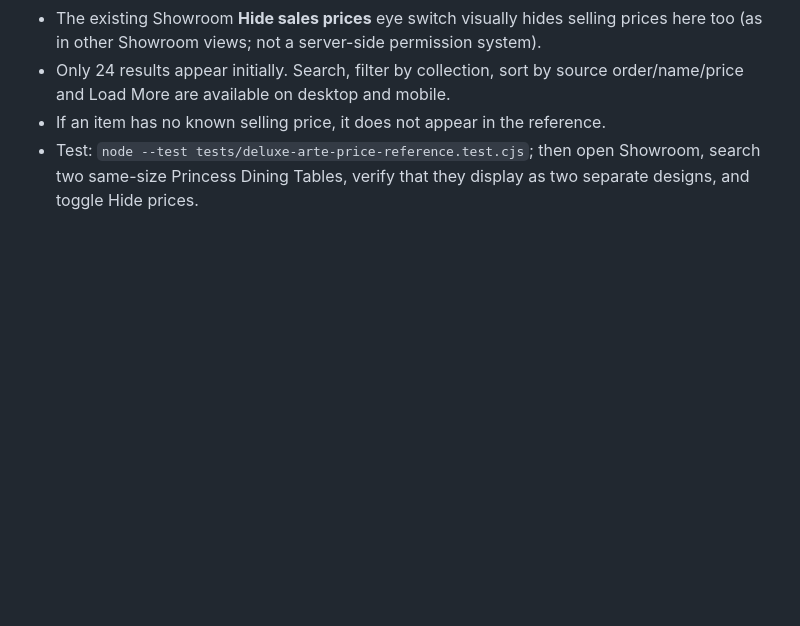
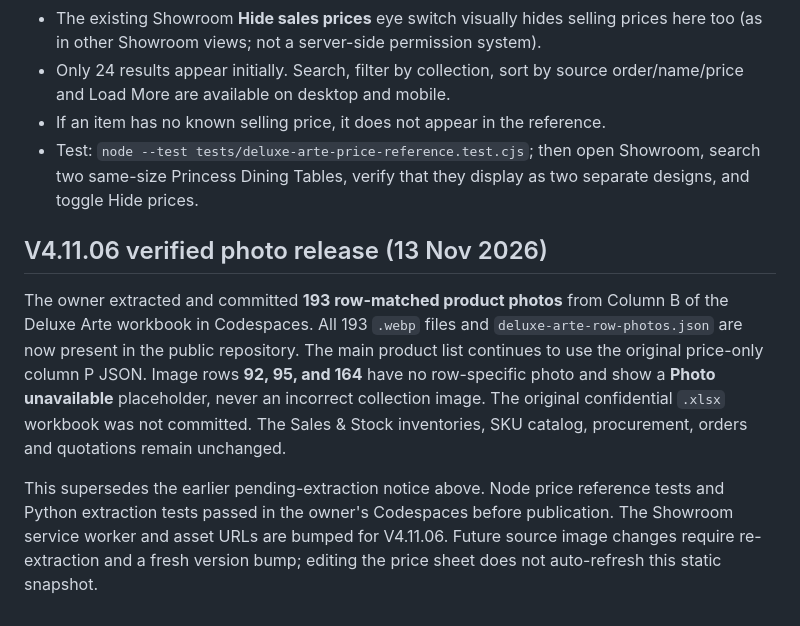
Before and after one commit to harrisho1234-spec/limperial-showroom, a Markdown page: docs/DELUXE_ARTE_PRICE_REFERENCE.md, the part around the change. Rendered like a GitHub page; blank space fills up the shorter version.

Commit message:
Release Deluxe Arte exact Column B item photos in Showroom V4.11.06

```diff
--- a/docs/DELUXE_ARTE_PRICE_REFERENCE.md
+++ b/docs/DELUXE_ARTE_PRICE_REFERENCE.md
@@ -95,3 +95,9 @@ Do **not** publish the full costing workbook, expose a `gviz` link to its entire
 - Only 24 results appear initially. Search, filter by collection, sort by source order/name/price and Load More are available on desktop and mobile.
 - If an item has no known selling price, it does not appear in the reference.
 - Test: `node --test tests/deluxe-arte-price-reference.test.cjs`; then open Showroom, search two same-size Princess Dining Tables, verify that they display as two separate designs, and toggle Hide prices.
+
+## V4.11.06 verified photo release (13 Nov 2026)
+
+The owner extracted and committed **193 row-matched product photos** from Column B of the Deluxe Arte workbook in Codespaces. All 193 `.webp` files and `deluxe-arte-row-photos.json` are now present in the public repository. The main product list continues to use the original price-only column P JSON. Image rows **92, 95, and 164** have no row-specific photo and show a **Photo unavailable** placeholder, never an incorrect collection image. The original confidential `.xlsx` workbook was not committed. The Sales & Stock inventories, SKU catalog, procurement, orders and quotations remain unchanged.
+
+This supersedes the earlier pending-extraction notice above. Node price reference tests and Python extraction tests passed in the owner's Codespaces before publication. The Showroom service worker and asset URLs are bumped for V4.11.06. Future source image changes require re-extraction and a fresh version bump; editing the price sheet does not auto-refresh this static snapshot.
```
